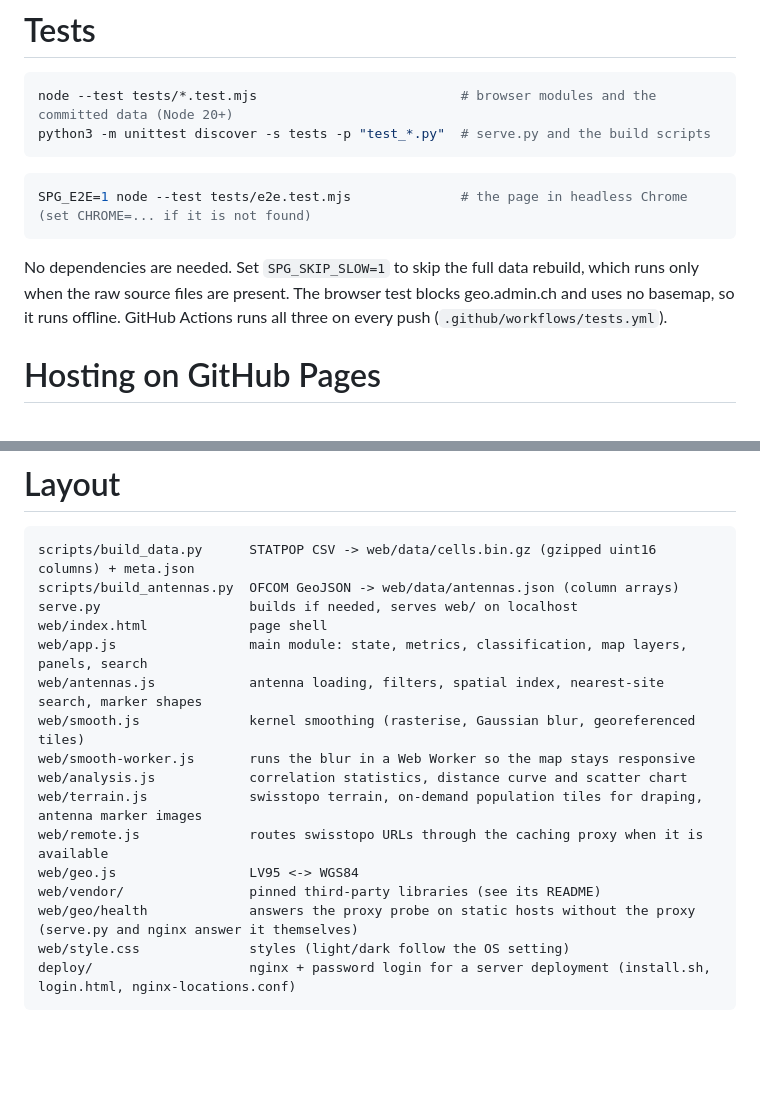
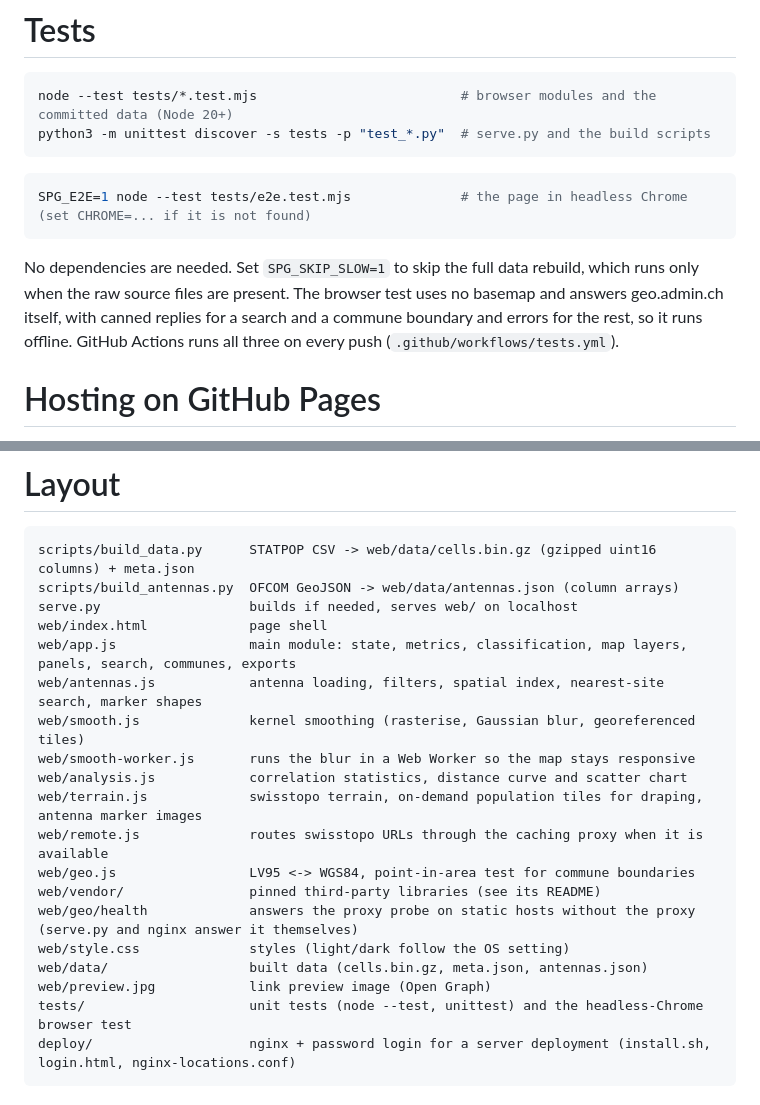
Before and after one commit to arman-maghsoudnia/swiss-atlas, a Markdown page: README.md, 2 parts joined by grey strips. Drawn GitHub-style; blank space fills up the shorter version.

Commit message:
README: layout and browser-test notes brought up to date

````diff
--- a/README.md
+++ b/README.md
@@ -74,7 +74,7 @@ python3 -m unittest discover -s tests -p "test_*.py"  # serve.py and the build s
 SPG_E2E=1 node --test tests/e2e.test.mjs              # the page in headless Chrome (set CHROME=... if it is not found)
 ```
 
-No dependencies are needed. Set `SPG_SKIP_SLOW=1` to skip the full data rebuild, which runs only when the raw source files are present. The browser test blocks geo.admin.ch and uses no basemap, so it runs offline. GitHub Actions runs all three on every push (`.github/workflows/tests.yml`).
+No dependencies are needed. Set `SPG_SKIP_SLOW=1` to skip the full data rebuild, which runs only when the raw source files are present. The browser test uses no basemap and answers geo.admin.ch itself, with canned replies for a search and a commune boundary and errors for the rest, so it runs offline. GitHub Actions runs all three on every push (`.github/workflows/tests.yml`).
 
 # Hosting on GitHub Pages
 
@@ -111,17 +111,20 @@ scripts/build_data.py      STATPOP CSV -> web/data/cells.bin.gz (gzipped uint16
 scripts/build_antennas.py  OFCOM GeoJSON -> web/data/antennas.json (column arrays)
 serve.py                   builds if needed, serves web/ on localhost
 web/index.html             page shell
-web/app.js                 main module: state, metrics, classification, map layers, panels, search
+web/app.js                 main module: state, metrics, classification, map layers, panels, search, communes, exports
 web/antennas.js            antenna loading, filters, spatial index, nearest-site search, marker shapes
 web/smooth.js              kernel smoothing (rasterise, Gaussian blur, georeferenced tiles)
 web/smooth-worker.js       runs the blur in a Web Worker so the map stays responsive
 web/analysis.js            correlation statistics, distance curve and scatter chart
 web/terrain.js             swisstopo terrain, on-demand population tiles for draping, antenna marker images
 web/remote.js              routes swisstopo URLs through the caching proxy when it is available
-web/geo.js                 LV95 <-> WGS84
+web/geo.js                 LV95 <-> WGS84, point-in-area test for commune boundaries
 web/vendor/                pinned third-party libraries (see its README)
 web/geo/health             answers the proxy probe on static hosts without the proxy (serve.py and nginx answer it themselves)
 web/style.css              styles (light/dark follow the OS setting)
+web/data/                  built data (cells.bin.gz, meta.json, antennas.json)
+web/preview.jpg            link preview image (Open Graph)
+tests/                     unit tests (node --test, unittest) and the headless-Chrome browser test
 deploy/                    nginx + password login for a server deployment (install.sh, login.html, nginx-locations.conf)
 ```
 
````
